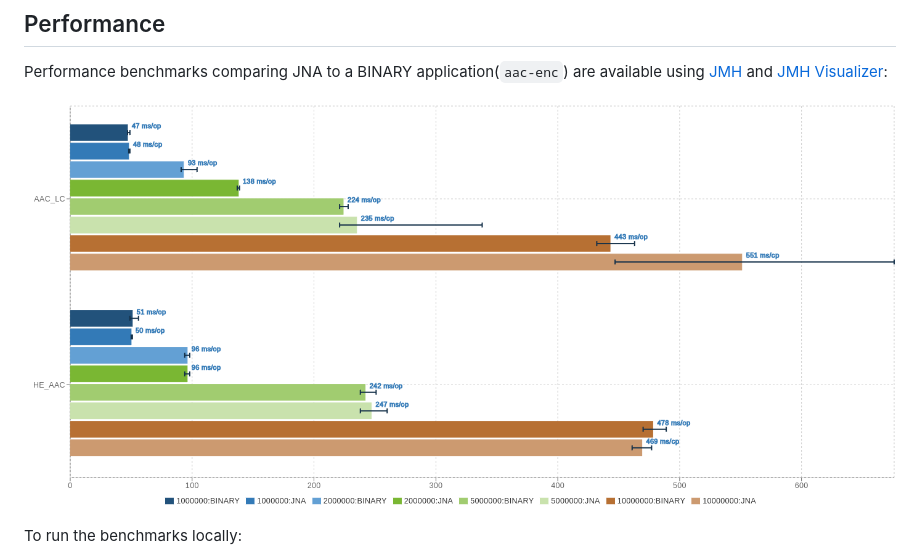
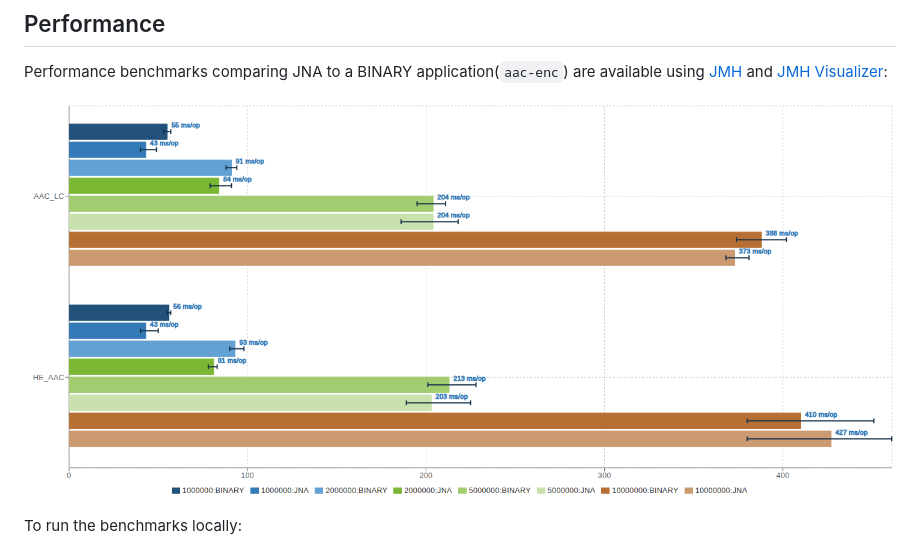
Before and after one commit to sheinbergon/jna-aac-encoder, a Markdown page: README.md, the part around the change. Rendered like a GitHub page; pictures changed too: assets/jmh-results-20112026.png (added).

Commit message:
Refresh JMH benchmark results for fdk-aac 2.0.3
Co-Authored-By: Claude Fable 5.2 <noreply@anthropic.com>

```diff
--- a/README.md
+++ b/README.md
@@ -80,7 +80,7 @@ Performance benchmarks comparing JNA to a BINARY application(`aac-enc`) are avai
 using [JMH](http://openjdk.java.net/projects/code-tools/jmh/)
 and [JMH Visualizer](https://github.com/jzillmann/jmh-visualizer):
 
-![alt text](assets/jmh-results-23112023.png)
+![alt text](assets/jmh-results-20112026.png)
 
 To run the benchmarks locally:
 
```
